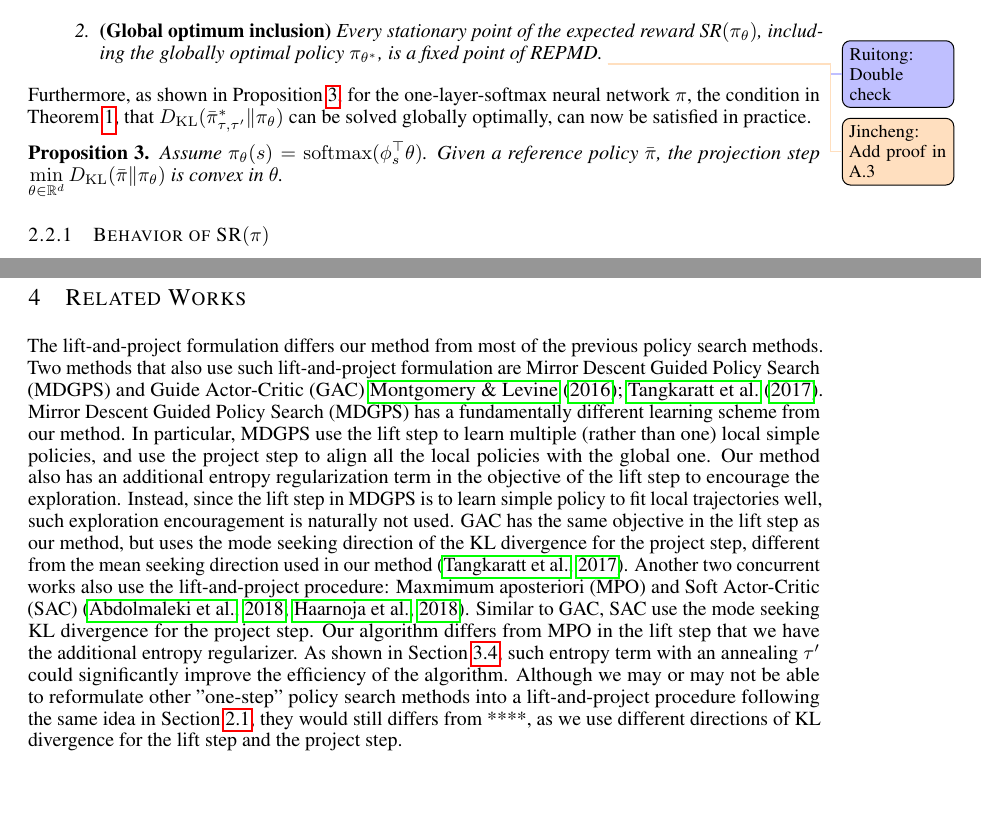
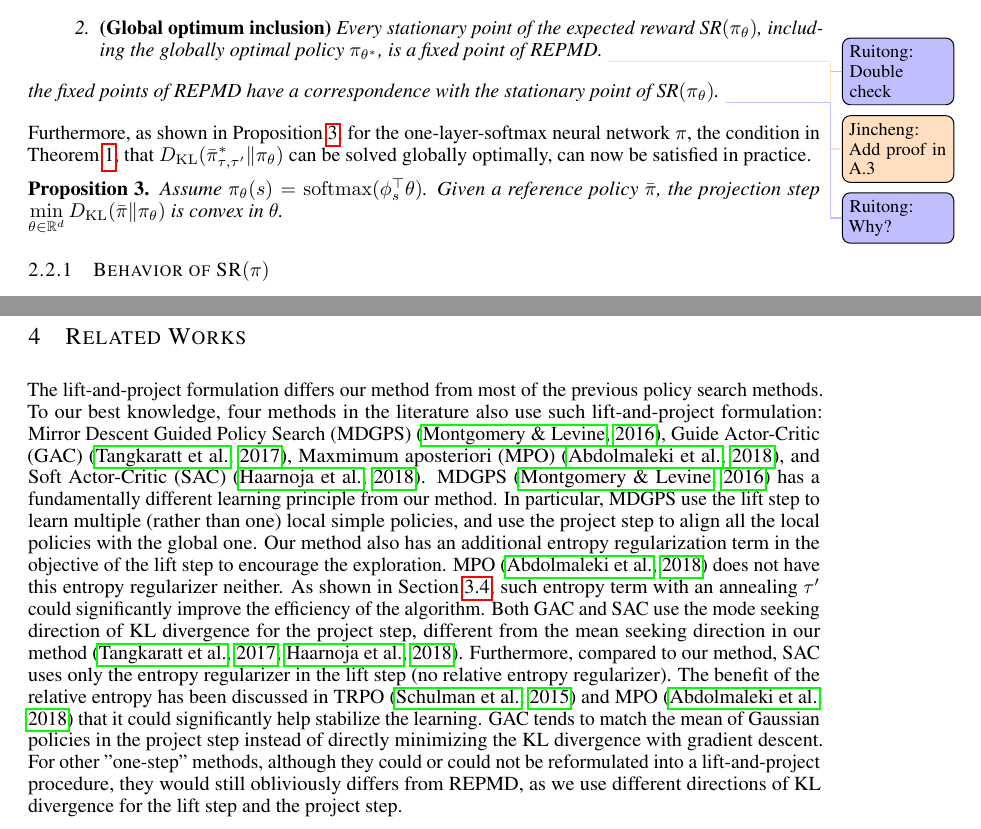
Before and after one commit to jinchengmei/Policy-Mirror-Descent-with-Reversed-KL-Projection, a LaTeX paper (ICLR2019/iclr2019_conference.tex, which reads ICLR2019/relatedworks.tex, ICLR2019/repmd.tex): two parts of pages 4 and 9 of 18, joined at a grey line, cut so that both start at the same text, the shorter picture padded with empty space. Compiled offline with pdfLaTeX.

Commit message:
related work

```diff
--- a/ICLR2019/relatedworks.tex
+++ b/ICLR2019/relatedworks.tex
@@ -9,21 +9,36 @@
 The lift-and-project formulation differs our method from most of the previous policy search methods.
 %On the one hand, such formulation provides an easier way in analyzing the behavior of the algorithm in parameter space. For example, the monotonical improvement guarantee can be proved in a fairly direct and simple way in this paper, even for some particular non-convex $\pi_\theta$.
 %On the other hand, such formulation suggests to perform multiple steps of gradient descent on the project step with the current policy fixed as the reference policy. As shown in \cref{sec:experiments}, multiple steps of gradient descent leads to a significant improvement in performances compared to single step of gradient descent.
-Two methods that also use such lift-and-project formulation are Mirror Descent Guided Policy Search (MDGPS) and Guide Actor-Critic (GAC) \citet{montgomery2016guided,tangkaratt2017guide}.
-Mirror Descent Guided Policy Search (MDGPS) has a fundamentally different learning scheme from our method. In particular, MDGPS use the lift step to learn multiple (rather than one) local simple policies, and use the project step to align all the local policies with the global one.
-Our method also has an additional entropy regularization term in the objective of the lift step to encourage the exploration. Instead, since the lift step in MDGPS is to learn simple policy to fit local trajectories well, such exploration encouragement is naturally not used.
-GAC has the same objective in the lift step as our method, but
+To our best knowledge, four methods in the literature also use such lift-and-project formulation: Mirror Descent Guided Policy Search (MDGPS) \citep{montgomery2016guided}, Guide Actor-Critic (GAC) \citep{tangkaratt2017guide}, Maxmimum aposteriori (MPO) \citep{abdolmaleki2018maximum}, and Soft Actor-Critic (SAC) \citep{haarnoja2018soft}.
+MDGPS \citep{montgomery2016guided} has a fundamentally different learning principle from our method.
+In particular, MDGPS use the lift step to learn multiple (rather than one) local simple policies, and use the project step to align all the local policies with the global one.
+Our method also has an additional entropy regularization term in the objective of the lift step to encourage the exploration.
+MPO \citep{abdolmaleki2018maximum} does not have this entropy regularizer neither.
+%In fact, without such regularizer, every deterministic policy is a fixed point, which may make the algorithm trapped in poor local optima quickly.
+As shown in \cref{subsec:ablationstudy}, such entropy term with an annealing $\tau'$ could significantly improve the efficiency of the algorithm.
+%The relative entropy regularizer is also used in the project step of MPO.
+%[Why it matters?]
+Both GAC and SAC use the mode seeking direction of KL divergence for the project step, different from the mean seeking direction in our method \citep{tangkaratt2017guide,haarnoja2018soft}.
+Furthermore, compared to our method, SAC uses only the entropy regularizer in the lift step (no relative entropy regularizer).
+The benefit of the relative entropy has been discussed in TRPO \citep{schulman2015trust} and MPO  \citep{abdolmaleki2018maximum} that it could significantly help stabilize the learning.
+GAC tends to match the mean of Gaussian policies in the project step instead of directly minimizing the KL divergence with gradient descent.
+%[Why it matters?]
+%GAC has the same objective in the lift step as our method, but
 %However, GAC only considers the Gaussian policies with second order approximation for $Q$ functions.
 %, so that as it tends to solve the constraint optimization problem in closed form and to simplify the computation in the project step.
 %Instead, our method is built on a Monte Carlo estimate of the gradient, which can be applied to general policy parametrizations. For the project step, GAC also
-uses the mode seeking direction of the KL divergence for the project step, different from the mean seeking direction used in our method \citep{tangkaratt2017guide}.
-Another two concurrent works also use the lift-and-project procedure: Maxmimum aposteriori (MPO) and Soft Actor-Critic (SAC) \citep{abdolmaleki2018maximum,haarnoja2018soft}.
-Similar to GAC, SAC use the mode seeking KL divergence for the project step.
-Our algorithm differs from MPO in the lift step that we have the additional entropy regularizer.
-As shown in \cref{subsec:ablationstudy}, such entropy term with an annealing $\tau'$ could significantly improve the efficiency of the algorithm.
-Although we may or may not be able to reformulate other "one-step" policy search methods into a lift-and-project procedure following the same idea in \cref{subsec:revisitTRPO},
-they would still differs from ****, as we use different directions of KL divergence for the lift step and the project step.
+%uses the mode seeking direction of the KL divergence for the project step, different from the mean seeking direction used in our method \citep{tangkaratt2017guide}.
+%Another two concurrent works also use the lift-and-project procedure:
+%Similar to GAC, SAC use the mode seeking KL divergence for the project step.
+%Our algorithm differs from MPO in the lift step that we have the additional entropy regularizer.
+For other "one-step" methods, although they could or could not be reformulated into a lift-and-project procedure,
+they would still obliviously differs from REPMD, as we use different directions of KL divergence for the lift step and the project step.
 
+
+%\begin{itemize}
+%	\item SAC: (1) start from the soft Q-learning framework, while we start from a stable policy gradient framework; (2) Actor-Critic version has different directions in the project step; We have the trust region regularizer in the lift step. (3) improvement guarantee in soft Q value, not the expected reward.
+%	\item MPO: (1) start from a variational inference point; (2) no entropy regularization: deterministic policies are all fixed points (3 ) the project step includes the trust region regularizer. (4) MPO also has very similar guarantees for non-convex settings.
+%\end{itemize}
 
 %The benefit of this, as discussed in \cref{subsec:repmd} has two folds: (1) Using the mean seeking KL divergence in the project step helps avoids some poor local optima; (2) The problem can still be globally optimally solved for one-layer networks which is non-convex.
 
--- a/ICLR2019/repmd.tex
+++ b/ICLR2019/repmd.tex
@@ -169,7 +169,7 @@ Given the project step $\KL( \bar{\pi}_{\tau,\tau^{\prime}}^* \| \pi_\theta )$ c
 	%The globally optimal policy $\pi^*$ in parameter space is included in the set of fixed points of TRPO.
 \end{enumerate}
 %Theorem \ref{thm:monotonically_increasing_sr_property} guarantees the monotonic improvement on $\text{SR}(\pi)$, thus implies that
-%the fixed points of REPMD have a correspondence with the stationary point of $\text{SR}(\pi_\theta)$. \todor[]{Why?}
+the fixed points of REPMD have a correspondence with the stationary point of $\text{SR}(\pi_\theta)$. \todor[]{Why?}
 \end{thm}
 
 Furthermore, as shown in \cref{prop:solvableprojection},
```
Also changed, not shown: ICLR2019/experiments.tex (line endings or trailing spaces).
